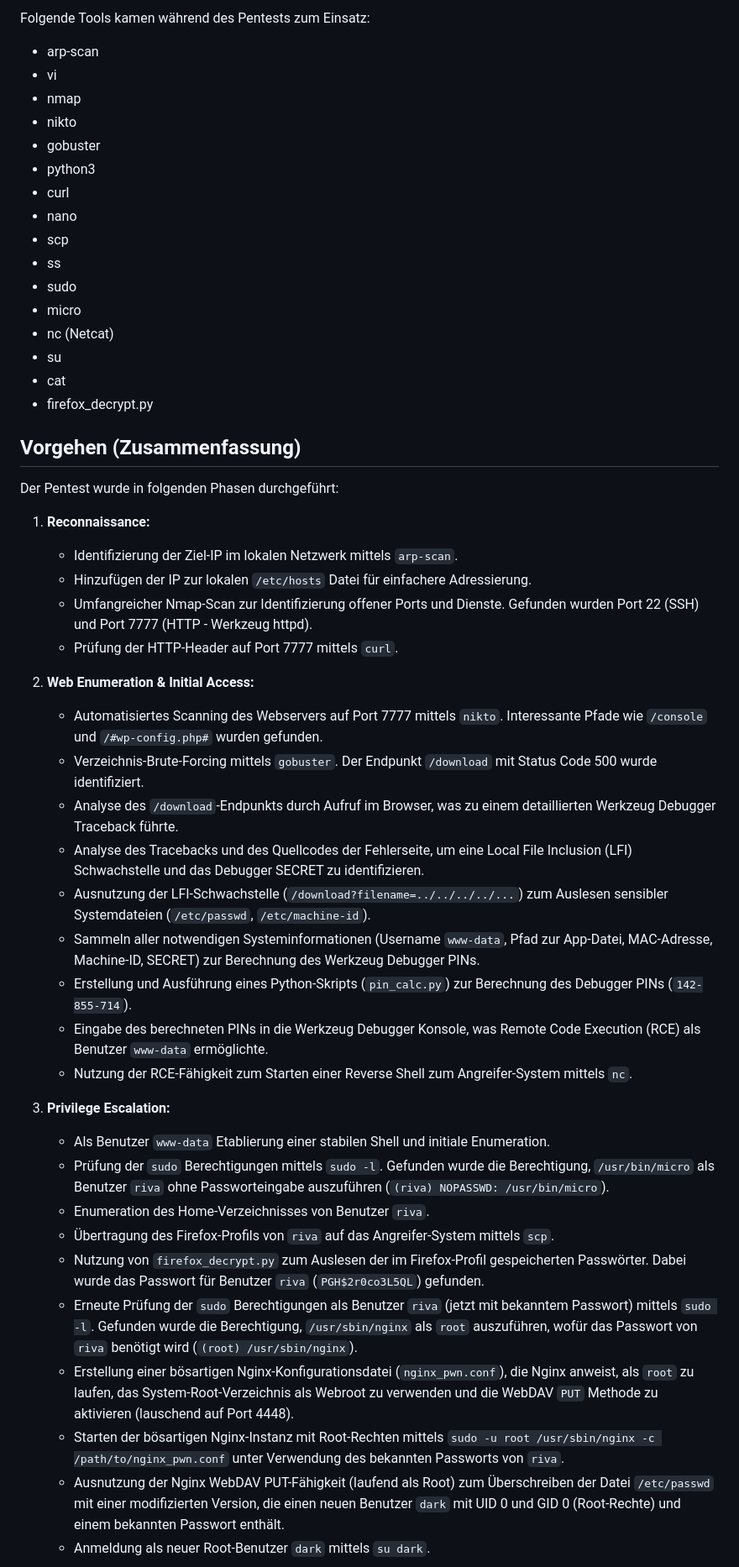
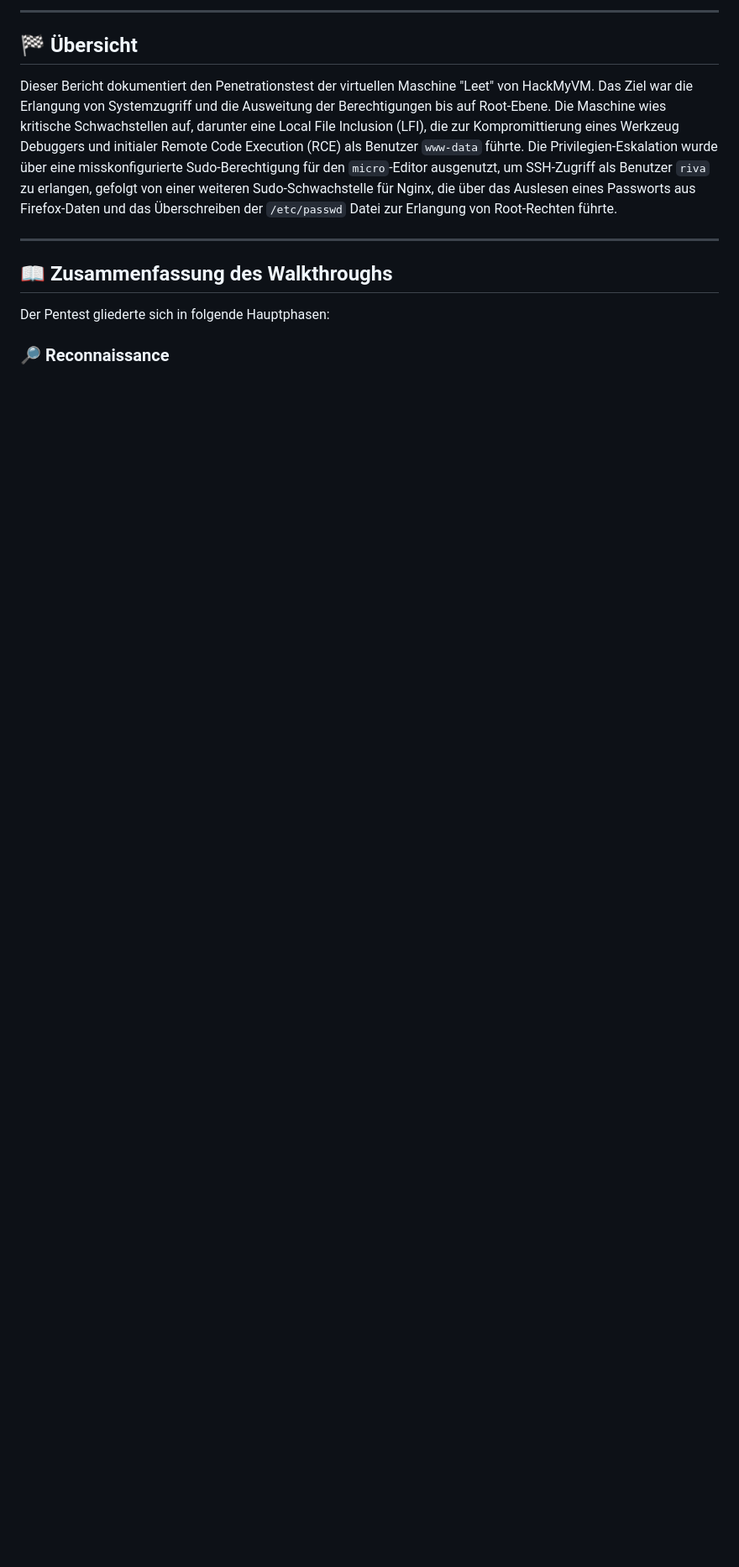
Before and after one commit to AlienTec1908/Leet_HackMyVM_Hard, a Markdown page: README.md, the part around the change printed below. Shown: that part at 84% size. Drawn GitHub-style; blank space fills up the shorter version.

```diff
--- a/README.md
+++ b/README.md
@@ -13,53 +14,15 @@ Dieser Bericht dokumentiert den Pentest der HackMyVM Maschine "Leet". Das Ziel w
 
-Folgende Tools kamen während des Pentests zum Einsatz:
+---
 
-*   arp-scan
-*   vi
-*   nmap
-*   nikto
-*   gobuster
-*   python3
-*   curl
-*   nano
-*   scp
-*   ss
-*   sudo
-*   micro
-*   nc (Netcat)
-*   su
-*   cat
-*   firefox_decrypt.py
+## 🏁 Übersicht
 
-## Vorgehen (Zusammenfassung)
+Dieser Bericht dokumentiert den Penetrationstest der virtuellen Maschine "Leet" von HackMyVM. Das Ziel war die Erlangung von Systemzugriff und die Ausweitung der Berechtigungen bis auf Root-Ebene. Die Maschine wies kritische Schwachstellen auf, darunter eine Local File Inclusion (LFI), die zur Kompromittierung eines Werkzeug Debuggers und initialer Remote Code Execution (RCE) als Benutzer `www-data` führte. Die Privilegien-Eskalation wurde über eine misskonfigurierte Sudo-Berechtigung für den `micro`-Editor ausgenutzt, um SSH-Zugriff als Benutzer `riva` zu erlangen, gefolgt von einer weiteren Sudo-Schwachstelle für Nginx, die über das Auslesen eines Passworts aus Firefox-Daten und das Überschreiben der `/etc/passwd` Datei zur Erlangung von Root-Rechten führte.
 
-Der Pentest wurde in folgenden Phasen durchgeführt:
+---
 
-1.  **Reconnaissance:**
-    *   Identifizierung der Ziel-IP im lokalen Netzwerk mittels `arp-scan`.
-    *   Hinzufügen der IP zur lokalen `/etc/hosts` Datei für einfachere Adressierung.
-    *   Umfangreicher Nmap-Scan zur Identifizierung offener Ports und Dienste. Gefunden wurden Port 22 (SSH) und Port 7777 (HTTP - Werkzeug httpd).
-    *   Prüfung der HTTP-Header auf Port 7777 mittels `curl`.
+## 📖 Zusammenfassung des Walkthroughs
 
-2.  **Web Enumeration & Initial Access:**
-    *   Automatisiertes Scanning des Webservers auf Port 7777 mittels `nikto`. Interessante Pfade wie `/console` und `/#wp-config.php#` wurden gefunden.
-    *   Verzeichnis-Brute-Forcing mittels `gobuster`. Der Endpunkt `/download` mit Status Code 500 wurde identifiziert.
-    *   Analyse des `/download`-Endpunkts durch Aufruf im Browser, was zu einem detaillierten Werkzeug Debugger Traceback führte.
-    *   Analyse des Tracebacks und des Quellcodes der Fehlerseite, um eine Local File Inclusion (LFI) Schwachstelle und das Debugger SECRET zu identifizieren.
-    *   Ausnutzung der LFI-Schwachstelle (`/download?filename=../../../../...`) zum Auslesen sensibler Systemdateien (`/etc/passwd`, `/etc/machine-id`).
-    *   Sammeln aller notwendigen Systeminformationen (Username `www-data`, Pfad zur App-Datei, MAC-Adresse, Machine-ID, SECRET) zur Berechnung des Werkzeug Debugger PINs.
-    *   Erstellung und Ausführung eines Python-Skripts (`pin_calc.py`) zur Berechnung des Debugger PINs (`142-855-714`).
-    *   Eingabe des berechneten PINs in die Werkzeug Debugger Konsole, was Remote Code Execution (RCE) als Benutzer `www-data` ermöglichte.
-    *   Nutzung der RCE-Fähigkeit zum Starten einer Reverse Shell zum Angreifer-System mittels `nc`.
+Der Pentest gliederte sich in folgende Hauptphasen:
 
-3.  **Privilege Escalation:**
-    *   Als Benutzer `www-data` Etablierung einer stabilen Shell und initiale Enumeration.
-    *   Prüfung der `sudo` Berechtigungen mittels `sudo -l`. Gefunden wurde die Berechtigung, `/usr/bin/micro` als Benutzer `riva` ohne Passworteingabe auszuführen (`(riva) NOPASSWD: /usr/bin/micro`).
-    *   Enumeration des Home-Verzeichnisses von Benutzer `riva`.
-    *   Übertragung des Firefox-Profils von `riva` auf das Angreifer-System mittels `scp`.
-    *   Nutzung von `firefox_decrypt.py` zum Auslesen der im Firefox-Profil gespeicherten Passwörter. Dabei wurde das Passwort für Benutzer `riva` (`PGH$2r0co3L5QL`) gefunden.
-    *   Erneute Prüfung der `sudo` Berechtigungen als Benutzer `riva` (jetzt mit bekanntem Passwort) mittels `sudo -l`. Gefunden wurde die Berechtigung, `/usr/sbin/nginx` als `root` auszuführen, wofür das Passwort von `riva` benötigt wird (`(root) /usr/sbin/nginx`).
-    *   Erstellung einer bösartigen Nginx-Konfigurationsdatei (`nginx_pwn.conf`), die Nginx anweist, als `root` zu laufen, das System-Root-Verzeichnis als Webroot zu verwenden und die WebDAV `PUT` Methode zu aktivieren (lauschend auf Port 4448).
-    *   Starten der bösartigen Nginx-Instanz mit Root-Rechten mittels `sudo -u root /usr/sbin/nginx -c /path/to/nginx_pwn.conf` unter Verwendung des bekannten Passworts von `riva`.
-    *   Ausnutzung der Nginx WebDAV PUT-Fähigkeit (laufend als Root) zum Überschreiben der Datei `/etc/passwd` mit einer modifizierten Version, die einen neuen Benutzer `dark` mit UID 0 und GID 0 (Root-Rechte) und einem bekannten Passwort enthält.
-    *   Anmeldung als neuer Root-Benutzer `dark` mittels `su dark`.
+### 🔎 Reconnaissance
 
```
Also changed, not shown: other parts of README.md (+68 -15 lines).
